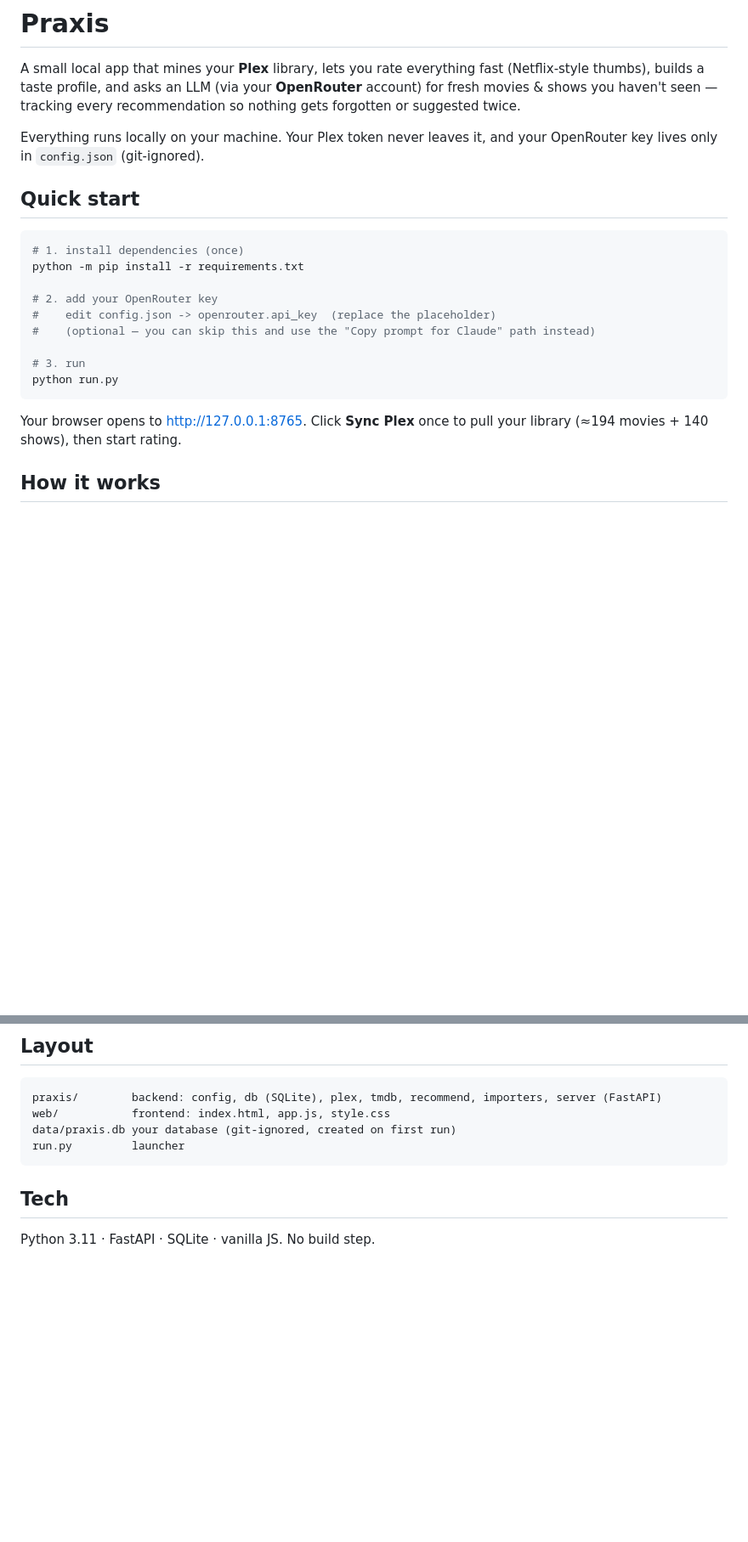
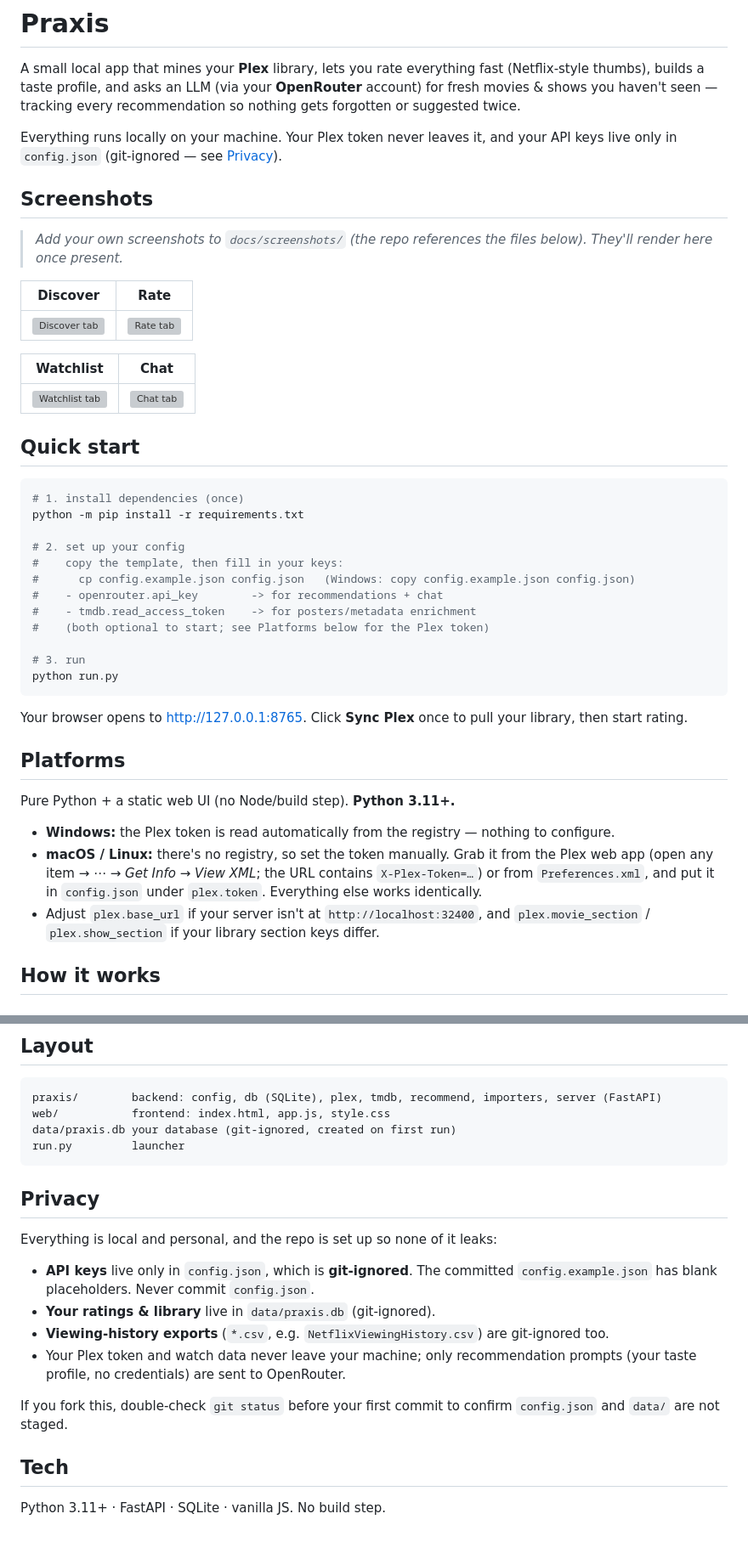
Before and after one commit to Lodebek/Praxis, a Markdown page: README.md, 2 parts joined by grey strips. Shown at 85% size. Drawn GitHub-style; blank space fills up the shorter version; grey boxes are pictures that could not be loaded.

Commit message:
Add favicon, MIT license, cross-platform + privacy docs, screenshots scaffold
Co-Authored-By: Claude Opus 4.8 <noreply@anthropic.com>

````diff
--- a/README.md
+++ b/README.md
@@ -6,24 +6,53 @@ A small local app that mines your **Plex** library, lets you rate everything fas
 every recommendation so nothing gets forgotten or suggested twice.
 
 Everything runs locally on your machine. Your Plex token never leaves it, and
-your OpenRouter key lives only in `config.json` (git-ignored).
+your API keys live only in `config.json` (git-ignored — see [Privacy](#privacy)).
+
+## Screenshots
+
+> _Add your own screenshots to `docs/screenshots/` (the repo references the files
+> below). They'll render here once present._
+
+| Discover | Rate |
+|---|---|
+| ![Discover tab](docs/screenshots/discover.png) | ![Rate tab](docs/screenshots/rate.png) |
+
+| Watchlist | Chat |
+|---|---|
+| ![Watchlist tab](docs/screenshots/watchlist.png) | ![Chat tab](docs/screenshots/chat.png) |
 
 ## Quick start
 
-```powershell
+```bash
 # 1. install dependencies (once)
 python -m pip install -r requirements.txt
 
-# 2. add your OpenRouter key
-#    edit config.json -> openrouter.api_key  (replace the placeholder)
-#    (optional — you can skip this and use the "Copy prompt for Claude" path instead)
+# 2. set up your config
+#    copy the template, then fill in your keys:
+#      cp config.example.json config.json   (Windows: copy config.example.json config.json)
+#    - openrouter.api_key        -> for recommendations + chat
+#    - tmdb.read_access_token    -> for posters/metadata enrichment
+#    (both optional to start; see Platforms below for the Plex token)
 
 # 3. run
 python run.py
 ```
 
 Your browser opens to <http://127.0.0.1:8765>. Click **Sync Plex** once to pull
-your library (≈194 movies + 140 shows), then start rating.
+your library, then start rating.
+
+## Platforms
+
+Pure Python + a static web UI (no Node/build step). **Python 3.11+.**
+
+- **Windows:** the Plex token is read automatically from the registry — nothing
+  to configure.
+- **macOS / Linux:** there's no registry, so set the token manually. Grab it from
+  the Plex web app (open any item → ⋯ → *Get Info* → *View XML*; the URL contains
+  `X-Plex-Token=…`) or from `Preferences.xml`, and put it in `config.json` under
+  `plex.token`. Everything else works identically.
+- Adjust `plex.base_url` if your server isn't at `http://localhost:32400`, and
+  `plex.movie_section` / `plex.show_section` if your library section keys differ.
 
 ## How it works
 
@@ -130,5 +160,19 @@ data/praxis.db your database (git-ignored, created on first run)
 run.py         launcher
 ```
 
+## Privacy
+Everything is local and personal, and the repo is set up so none of it leaks:
+
+- **API keys** live only in `config.json`, which is **git-ignored**. The committed
+  `config.example.json` has blank placeholders. Never commit `config.json`.
+- **Your ratings & library** live in `data/praxis.db` (git-ignored).
+- **Viewing-history exports** (`*.csv`, e.g. `NetflixViewingHistory.csv`) are
+  git-ignored too.
+- Your Plex token and watch data never leave your machine; only recommendation
+  prompts (your taste profile, no credentials) are sent to OpenRouter.
+
+If you fork this, double-check `git status` before your first commit to confirm
+`config.json` and `data/` are not staged.
+
 ## Tech
-Python 3.11 · FastAPI · SQLite · vanilla JS. No build step.
+Python 3.11+ · FastAPI · SQLite · vanilla JS. No build step.
````
Also changed, not shown: other parts of README.md (+2 -1 lines), docs/screenshots/README.md (added, +10 -0 lines).
